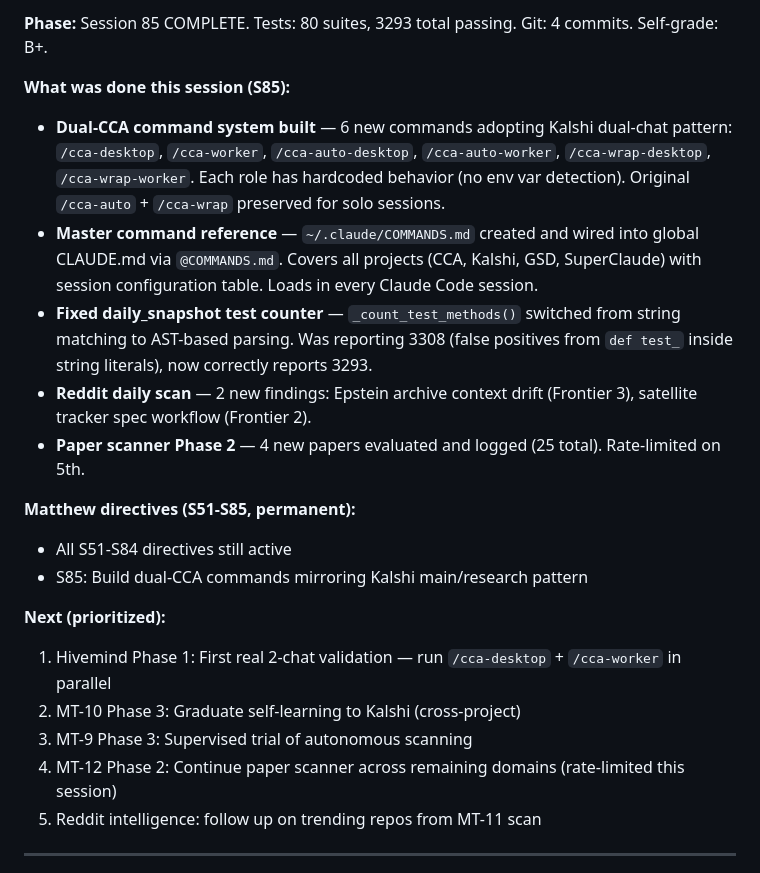
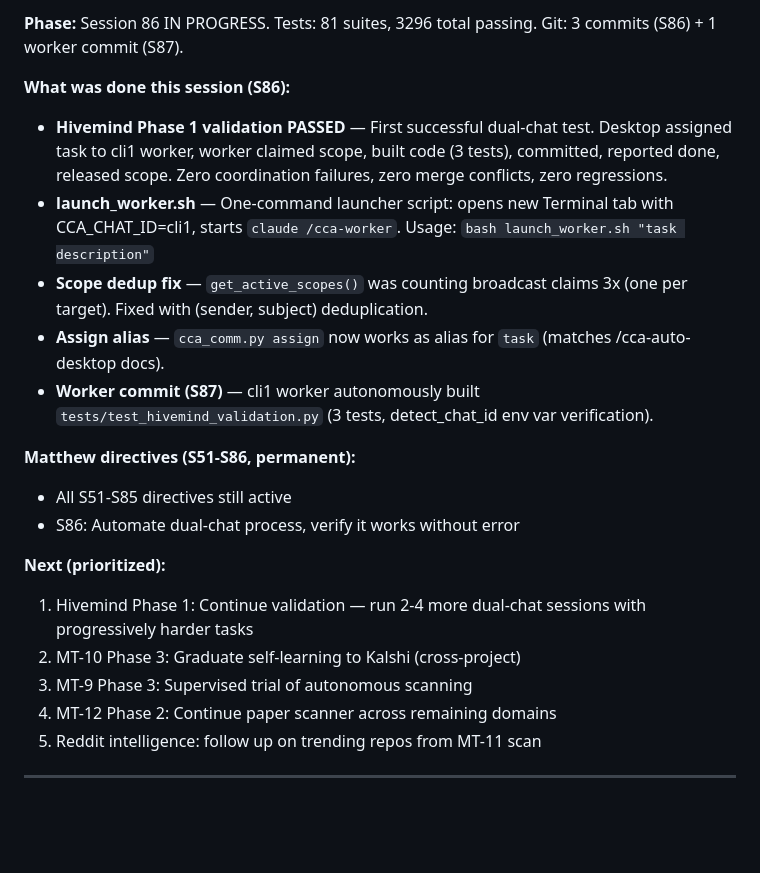
Before and after one commit to mpshields96/ClaudeCodeAdvancements, a Markdown page: SESSION_STATE.md, the part around one of its changes. Drawn GitHub-style; blank space fills up the shorter version.

Commit message:
S86: Update session docs — Hivemind Phase 1 validation passed
First successful dual-chat test: Desktop assigned task, worker
(cli1) claimed scope, built code, committed, reported done. Zero
coordination failures. Test count: 3296 (81 suites).

Co-Authored-By: Claude Opus 4.6 <noreply@anthropic.com>

```diff
--- a/SESSION_STATE.md
+++ b/SESSION_STATE.md
@@ -7,22 +7,22 @@
 
-**Phase:** Session 85 COMPLETE. Tests: 80 suites, 3293 total passing. Git: 4 commits. Self-grade: B+.
+**Phase:** Session 86 IN PROGRESS. Tests: 81 suites, 3296 total passing. Git: 3 commits (S86) + 1 worker commit (S87).
 
-**What was done this session (S85):**
-- **Dual-CCA command system built** — 6 new commands adopting Kalshi dual-chat pattern: `/cca-desktop`, `/cca-worker`, `/cca-auto-desktop`, `/cca-auto-worker`, `/cca-wrap-desktop`, `/cca-wrap-worker`. Each role has hardcoded behavior (no env var detection). Original `/cca-auto` + `/cca-wrap` preserved for solo sessions.
-- **Master command reference** — `~/.claude/COMMANDS.md` created and wired into global CLAUDE.md via `@COMMANDS.md`. Covers all projects (CCA, Kalshi, GSD, SuperClaude) with session configuration table. Loads in every Claude Code session.
-- **Fixed daily_snapshot test counter** — `_count_test_methods()` switched from string matching to AST-based parsing. Was reporting 3308 (false positives from `def test_` inside string literals), now correctly reports 3293.
-- **Reddit daily scan** — 2 new findings: Epstein archive context drift (Frontier 3), satellite tracker spec workflow (Frontier 2).
-- **Paper scanner Phase 2** — 4 new papers evaluated and logged (25 total). Rate-limited on 5th.
+**What was done this session (S86):**
+- **Hivemind Phase 1 validation PASSED** — First successful dual-chat test. Desktop assigned task to cli1 worker, worker claimed scope, built code (3 tests), committed, reported done, released scope. Zero coordination failures, zero merge conflicts, zero regressions.
+- **launch_worker.sh** — One-command launcher script: opens new Terminal tab with CCA_CHAT_ID=cli1, starts `claude /cca-worker`. Usage: `bash launch_worker.sh "task description"`
+- **Scope dedup fix** — `get_active_scopes()` was counting broadcast claims 3x (one per target). Fixed with (sender, subject) deduplication.
+- **Assign alias** — `cca_comm.py assign` now works as alias for `task` (matches /cca-auto-desktop docs).
+- **Worker commit (S87)** — cli1 worker autonomously built `tests/test_hivemind_validation.py` (3 tests, detect_chat_id env var verification).
 
-**Matthew directives (S51-S85, permanent):**
-- All S51-S84 directives still active
-- S85: Build dual-CCA commands mirroring Kalshi main/research pattern
+**Matthew directives (S51-S86, permanent):**
+- All S51-S85 directives still active
+- S86: Automate dual-chat process, verify it works without error
 
 **Next (prioritized):**
-1. Hivemind Phase 1: First real 2-chat validation — run `/cca-desktop` + `/cca-worker` in parallel
+1. Hivemind Phase 1: Continue validation — run 2-4 more dual-chat sessions with progressively harder tasks
 2. MT-10 Phase 3: Graduate self-learning to Kalshi (cross-project)
 3. MT-9 Phase 3: Supervised trial of autonomous scanning
-4. MT-12 Phase 2: Continue paper scanner across remaining domains (rate-limited this session)
+4. MT-12 Phase 2: Continue paper scanner across remaining domains
 5. Reddit intelligence: follow up on trending repos from MT-11 scan
 
 ---
```
Also changed, not shown: other parts of SESSION_STATE.md (+1 -1 lines), PROJECT_INDEX.md (+2 -1 lines).
